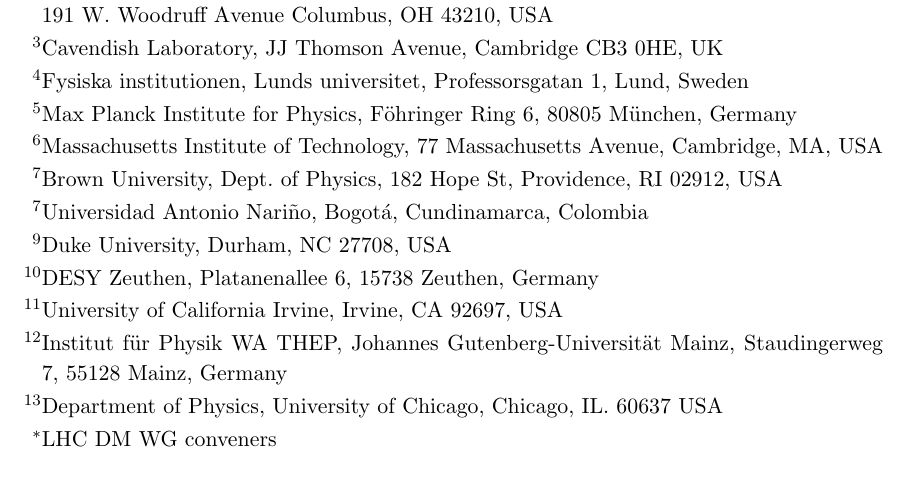
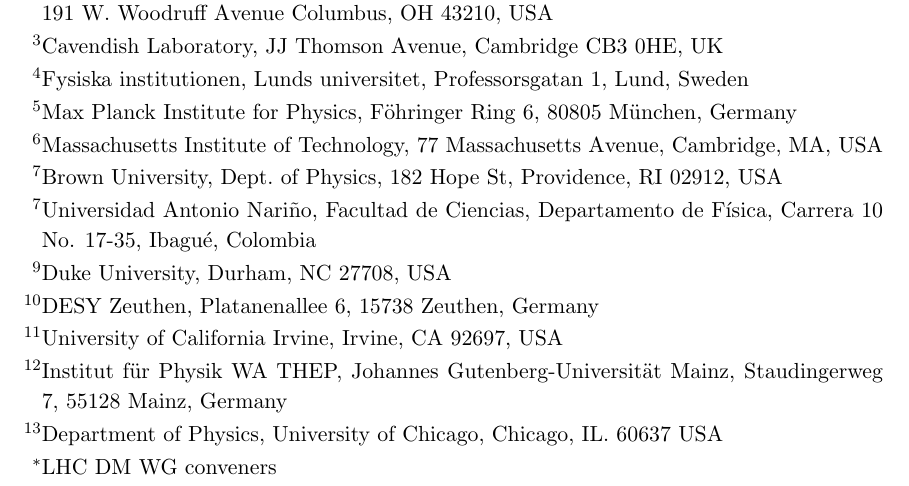
Before and after one commit to kpachal/sm-dm-projections-draft, a LaTeX document (CouplingScan-whitepaper.tex): part of page 1 of 3, cut so that both start at the same text. Compiled offline with pdfLaTeX.

Commit message:
Updated Alexander Moreno's affiliation

```diff
--- a/CouplingScan-whitepaper.tex
+++ b/CouplingScan-whitepaper.tex
@@ -163,7 +163,7 @@
 \affiliation[7]{Brown University, Dept.\ of Physics, 182 Hope St, Providence, RI 02912, USA}
 
 \author[7]{Alexander~Moreno,}
-\affiliation[7]{Universidad Antonio Nari\~{n}o, Bogotá, Cundinamarca, Colombia}
+\affiliation[7]{Universidad Antonio Nari\~no, Facultad de Ciencias, Departamento de F\'isica, Carrera 10 No. 17-35, Ibagu\'e, Colombia}
 
 \author[9]{Katherine~Pachal,}
 \affiliation[9]{Duke University, Durham, NC 27708, USA}
```
